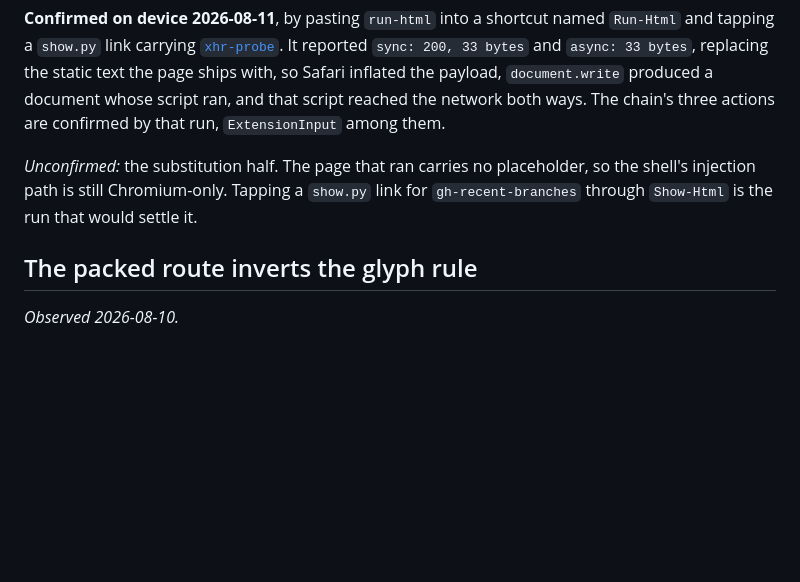
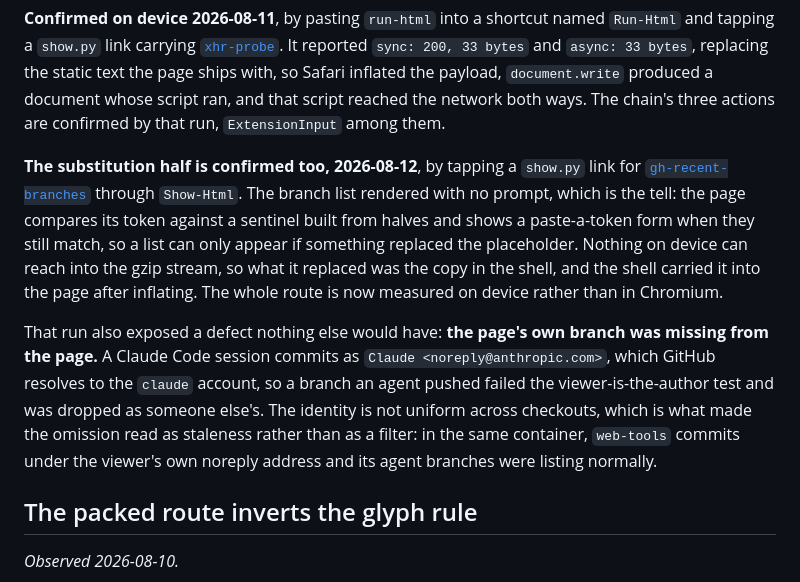
Before and after one commit to mehrlander/shortcut-tools, a Markdown page: docs/shortcuts-format-notes.md, the part around the change. GitHub-like rendering; blank space fills up the shorter version.

Commit message:
Record the substitution half, confirmed on device
Tapping a show.py link for gh-recent-branches through Show-Html rendered the
branch list with no prompt. That is the tell rather than the pixels: the page
compares its token against a sentinel built from halves and shows a
paste-a-token form when they still match, so a list can only appear if
something replaced the placeholder, and nothing on device can reach into a
gzip stream. What it replaced was the copy in the shell.

The same run is where the agent-attribution defect came from, so the note
carries both: the route is measured, and the first real use of it found
something no test would have.

Co-Authored-By: Claude Opus 5 <noreply@anthropic.com>
Claude-Session: https://claude.ai/code/session_01WgaxAJst6qDpQJgYFrxVYP

```diff
--- a/docs/shortcuts-format-notes.md
+++ b/docs/shortcuts-format-notes.md
@@ -304,9 +304,23 @@ inflated the payload, `document.write` produced a document whose script ran, and
 that script reached the network both ways. The chain's three actions are
 confirmed by that run, `ExtensionInput` among them.
 
-*Unconfirmed:* the substitution half. The page that ran carries no placeholder,
-so the shell's injection path is still Chromium-only. Tapping a `show.py` link
-for `gh-recent-branches` through `Show-Html` is the run that would settle it.
+**The substitution half is confirmed too, 2026-08-12**, by tapping a `show.py`
+link for [`gh-recent-branches`](../pages/gh-recent-branches.html) through
+`Show-Html`. The branch list rendered with no prompt, which is the tell: the page
+compares its token against a sentinel built from halves and shows a paste-a-token
+form when they still match, so a list can only appear if something replaced the
+placeholder. Nothing on device can reach into the gzip stream, so what it
+replaced was the copy in the shell, and the shell carried it into the page after
+inflating. The whole route is now measured on device rather than in Chromium.
+
+That run also exposed a defect nothing else would have: **the page's own branch
+was missing from the page.** A Claude Code session commits as
+`Claude <noreply@anthropic.com>`, which GitHub resolves to the `claude` account,
+so a branch an agent pushed failed the viewer-is-the-author test and was dropped
+as someone else's. The identity is not uniform across checkouts, which is what
+made the omission read as staleness rather than as a filter: in the same
+container, `web-tools` commits under the viewer's own noreply address and its
+agent branches were listing normally.
 
 ## The packed route inverts the glyph rule
 
```
